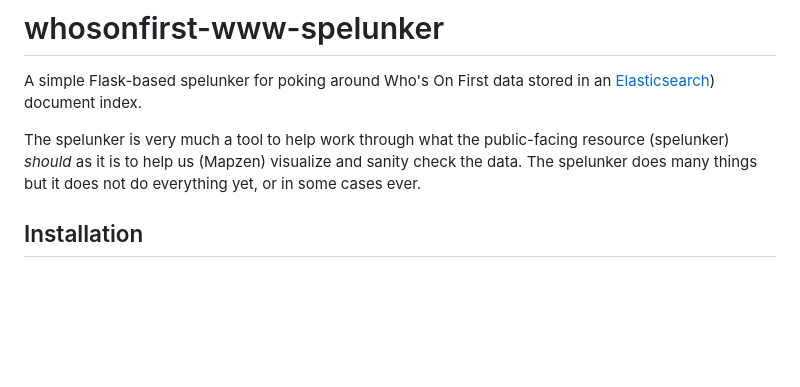
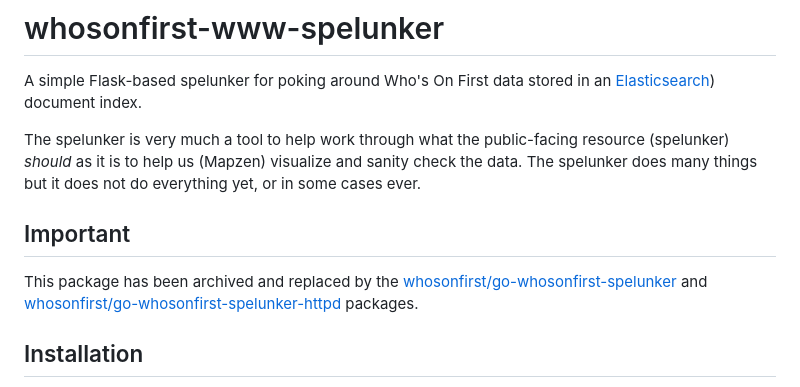
Before and after one commit to whosonfirst/whosonfirst-www-spelunker, a Markdown page: README.md, the part around the change. Rendered like a GitHub page; blank space fills up the shorter version.

```diff
--- a/README.md
+++ b/README.md
@@ -4,6 +4,10 @@ A simple Flask-based spelunker for poking around Who's On First data stored in a
 
 The spelunker is very much a tool to help work through what the public-facing resource (spelunker) _should_ as it is to help us (Mapzen) visualize and sanity check the
 data. The spelunker does many things but it does not do everything yet, or in some cases ever.
+
+## Important
+
+This package has been archived and replaced by the [whosonfirst/go-whosonfirst-spelunker](https://github.com/whosonfirst/go-whosonfirst-spelunker) and [whosonfirst/go-whosonfirst-spelunker-httpd](https://github.com/whosonfirst/go-whosonfirst-spelunker-httpd) packages.
 
 ## Installation
 
```
